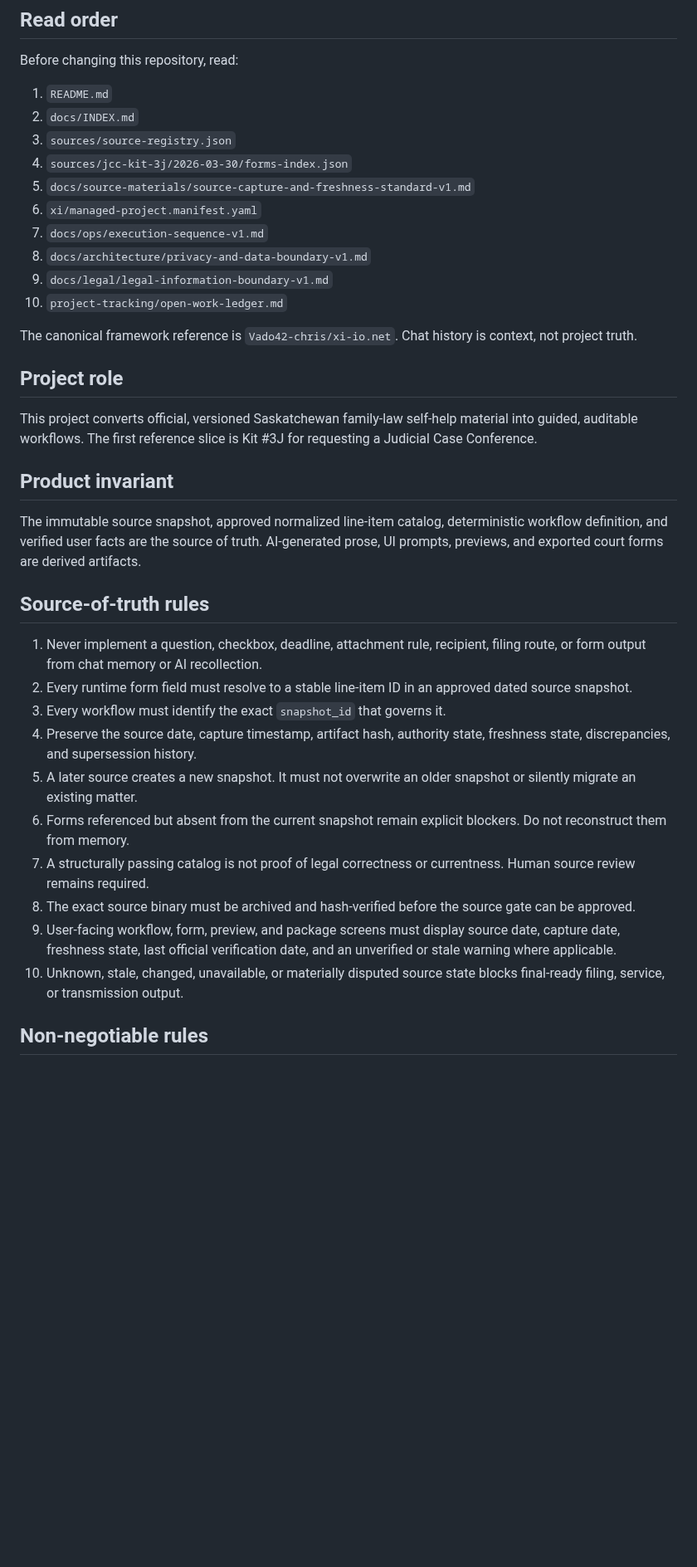
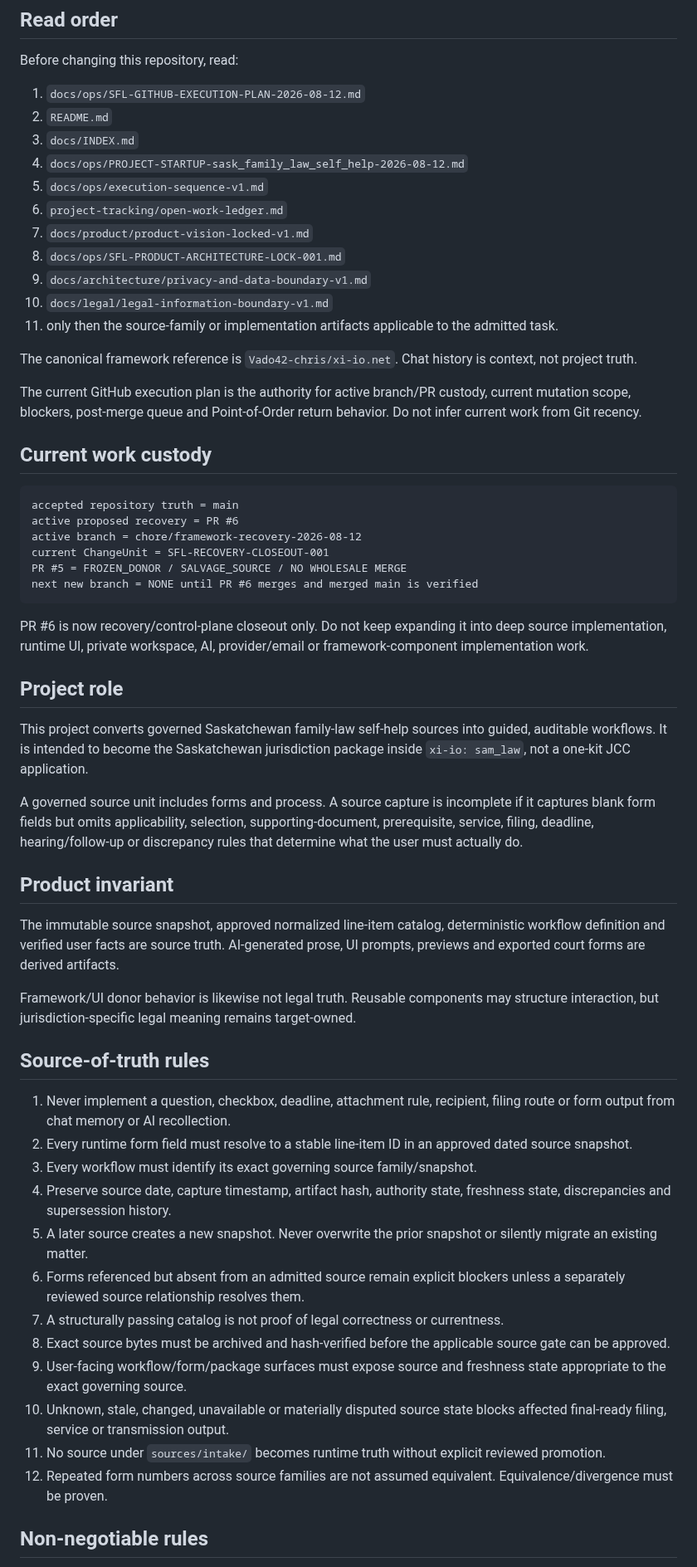
Before and after one commit to Vado42-chris/xi-io-Sask-Family-Law-Self-Help, a Markdown page: AGENTS.md, the part around one of its changes. Shown at 83% size. Rendered like a GitHub page; blank space fills up the shorter version.

````diff
--- a/AGENTS.md
+++ b/AGENTS.md
@@ -4,39 +4,61 @@
 
 Before changing this repository, read:
 
-1. `README.md`
-2. `docs/INDEX.md`
-3. `sources/source-registry.json`
-4. `sources/jcc-kit-3j/2026-03-30/forms-index.json`
-5. `docs/source-materials/source-capture-and-freshness-standard-v1.md`
-6. `xi/managed-project.manifest.yaml`
-7. `docs/ops/execution-sequence-v1.md`
-8. `docs/architecture/privacy-and-data-boundary-v1.md`
-9. `docs/legal/legal-information-boundary-v1.md`
-10. `project-tracking/open-work-ledger.md`
+1. `docs/ops/SFL-GITHUB-EXECUTION-PLAN-2026-08-12.md`
+2. `README.md`
+3. `docs/INDEX.md`
+4. `docs/ops/PROJECT-STARTUP-sask_family_law_self_help-2026-08-12.md`
+5. `docs/ops/execution-sequence-v1.md`
+6. `project-tracking/open-work-ledger.md`
+7. `docs/product/product-vision-locked-v1.md`
+8. `docs/ops/SFL-PRODUCT-ARCHITECTURE-LOCK-001.md`
+9. `docs/architecture/privacy-and-data-boundary-v1.md`
+10. `docs/legal/legal-information-boundary-v1.md`
+11. only then the source-family or implementation artifacts applicable to the admitted task.
 
 The canonical framework reference is `Vado42-chris/xi-io.net`. Chat history is context, not project truth.
 
+The current GitHub execution plan is the authority for active branch/PR custody, current mutation scope, blockers, post-merge queue and Point-of-Order return behavior. Do not infer current work from Git recency.
+
+## Current work custody
+
+```text
+accepted repository truth = main
+active proposed recovery = PR #6
+active branch = chore/framework-recovery-2026-08-12
+current ChangeUnit = SFL-RECOVERY-CLOSEOUT-001
+PR #5 = FROZEN_DONOR / SALVAGE_SOURCE / NO WHOLESALE MERGE
+next new branch = NONE until PR #6 merges and merged main is verified
+```
+
+PR #6 is now recovery/control-plane closeout only. Do not keep expanding it into deep source implementation, runtime UI, private workspace, AI, provider/email or framework-component implementation work.
+
 ## Project role
 
-This project converts official, versioned Saskatchewan family-law self-help material into guided, auditable workflows. The first reference slice is Kit #3J for requesting a Judicial Case Conference.
+This project converts governed Saskatchewan family-law self-help sources into guided, auditable workflows. It is intended to become the Saskatchewan jurisdiction package inside `xi-io: sam_law`, not a one-kit JCC application.
+
+A governed source unit includes forms and process. A source capture is incomplete if it captures blank form fields but omits applicability, selection, supporting-document, prerequisite, service, filing, deadline, hearing/follow-up or discrepancy rules that determine what the user must actually do.
 
 ## Product invariant
 
-The immutable source snapshot, approved normalized line-item catalog, deterministic workflow definition, and verified user facts are the source of truth. AI-generated prose, UI prompts, previews, and exported court forms are derived artifacts.
+The immutable source snapshot, approved normalized line-item catalog, deterministic workflow definition and verified user facts are source truth. AI-generated prose, UI prompts, previews and exported court forms are derived artifacts.
+
+Framework/UI donor behavior is likewise not legal truth. Reusable components may structure interaction, but jurisdiction-specific legal meaning remains target-owned.
 
 ## Source-of-truth rules
 
-1. Never implement a question, checkbox, deadline, attachment rule, recipient, filing route, or form output from chat memory or AI recollection.
+1. Never implement a question, checkbox, deadline, attachment rule, recipient, filing route or form output from chat memory or AI recollection.
 2. Every runtime form field must resolve to a stable line-item ID in an approved dated source snapshot.
-3. Every workflow must identify the exact `snapshot_id` that governs it.
-4. Preserve the source date, capture timestamp, artifact hash, authority state, freshness state, discrepancies, and supersession history.
-5. A later source creates a new snapshot. It must not overwrite an older snapshot or silently migrate an existing matter.
-6. Forms referenced but absent from the current snapshot remain explicit blockers. Do not reconstruct them from memory.
-7. A structurally passing catalog is not proof of legal correctness or currentness. Human source review remains required.
-8. The exact source binary must be archived and hash-verified before the source gate can be approved.
-9. User-facing workflow, form, preview, and package screens must display source date, capture date, freshness state, last official verification date, and an unverified or stale warning where applicable.
-10. Unknown, stale, changed, unavailable, or materially disputed source state blocks final-ready filing, service, or transmission output.
+3. Every workflow must identify its exact governing source family/snapshot.
+4. Preserve source date, capture timestamp, artifact hash, authority state, freshness state, discrepancies and supersession history.
+5. A later source creates a new snapshot. Never overwrite the prior snapshot or silently migrate an existing matter.
+6. Forms referenced but absent from an admitted source remain explicit blockers unless a separately reviewed source relationship resolves them.
+7. A structurally passing catalog is not proof of legal correctness or currentness.
+8. Exact source bytes must be archived and hash-verified before the applicable source gate can be approved.
+9. User-facing workflow/form/package surfaces must expose source and freshness state appropriate to the exact governing source.
+10. Unknown, stale, changed, unavailable or materially disputed source state blocks affected final-ready filing, service or transmission output.
+11. No source under `sources/intake/` becomes runtime truth without explicit reviewed promotion.
+12. Repeated form numbers across source families are not assumed equivalent. Equivalence/divergence must be proven.
 
 ## Non-negotiable rules
 
````
Also changed, not shown: other parts of AGENTS.md (+115 -17 lines).
